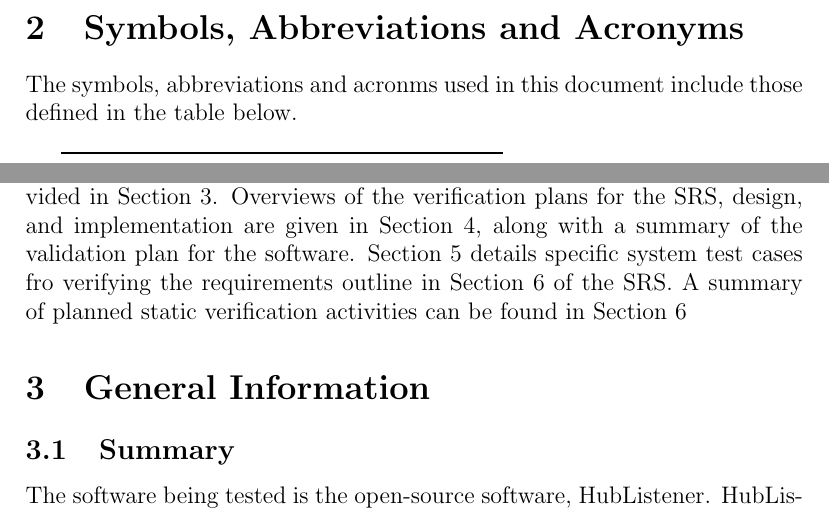
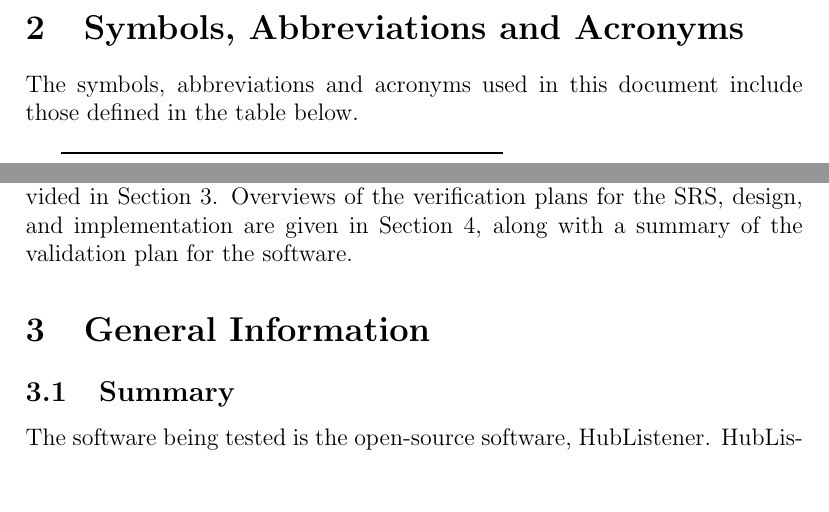
Before and after one commit to pjmc-oliveira/HubListener, a LaTeX document (Doc/Verification&ValidationPlan/VnVReport/SystVnVReport/SystVnVReport.tex): two parts of pages 3 and 5 of 8 before the commit and two parts of pages 3 and 5 of 9 after it, joined at a grey line, cut so that both start at the same text, the shorter picture padded with empty space. Compiled offline with pdfLaTeX.

Commit message:
Typo, spelling fixes

```diff
--- a/Doc/Verification&ValidationPlan/VnVReport/SystVnVReport/SystVnVReport.tex
+++ b/Doc/Verification&ValidationPlan/VnVReport/SystVnVReport/SystVnVReport.tex
@@ -37,7 +37,7 @@ November,21 2018 & 1.0 & Template Setup\\
 
 \section{Symbols, Abbreviations and Acronyms}
 
-The symbols, abbreviations and acronms used in this document include those defined in the table below. \newline
+The symbols, abbreviations and acronyms used in this document include those defined in the table below. \newline
 \renewcommand{\arraystretch}{1.2}
 
 \begin{tabular}{l l}
@@ -64,7 +64,7 @@ The symbols, abbreviations and acronms used in this document include those defin
 
 \pagenumbering{arabic}
 
-This document outlines the system verification and validation plan for the HubListener software. General information regarding the system under test and the objectives of the verification and validation activities are provided in Section 3.  Overviews of the verification plans for the SRS, design, and implementation are given in Section 4, along with a summary of the validation plan for the software. Section 5 details specific system test cases fro verifying the requirements outline in Section 6 of the SRS. A summary of planned static verification activities can be found in Section 6
+This document outlines the system verification and validation plan for the HubListener software. General information regarding the system under test and the objectives of the verification and validation activities are provided in Section 3.  Overviews of the verification plans for the SRS, design, and implementation are given in Section 4, along with a summary of the validation plan for the software.
 
 
 \section{General Information}
```
Also changed, not shown: Doc/Verification&ValidationPlan/VnVReport/SystVnVReport/SystVnVReport.pdf, Doc/Verification&ValidationPlan/VnVReport/SystVnVReport/SystVnVReport.tex (2 more changed lines), 4 other files.
